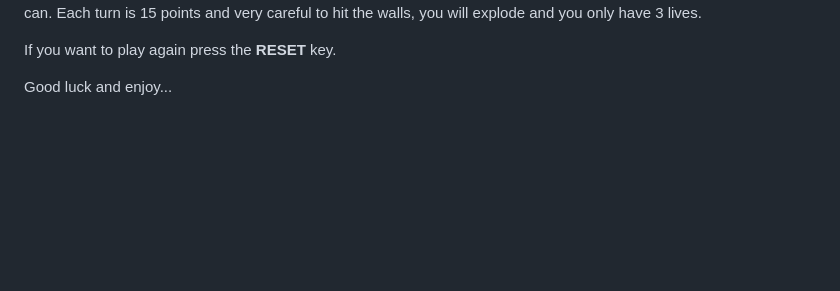
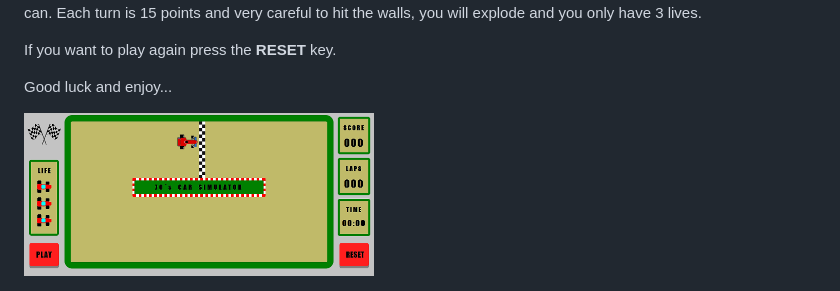
Before and after one commit to savianco/car-simulator-project-one, a Markdown page: README.md, the part around the change printed below. Rendered like a GitHub page; pictures changed too: img/car-simulator.png (added); blank space fills up the shorter version.

Commit message:
Add new README and images
Add new README and images

```diff
--- a/README.md
+++ b/README.md
@@ -25,3 +25,5 @@ The game starts by pressing the **START** key and after the start sound, you hav
 If you want to play again press the **RESET** key.
 
 Good luck and enjoy...
+
+<img src="./img/car-simulator.png" width="350" alt="70´s Car Simulator picture"/>
```
Also changed, not shown: other parts of README.md (+2 -2 lines), 1 other file.
